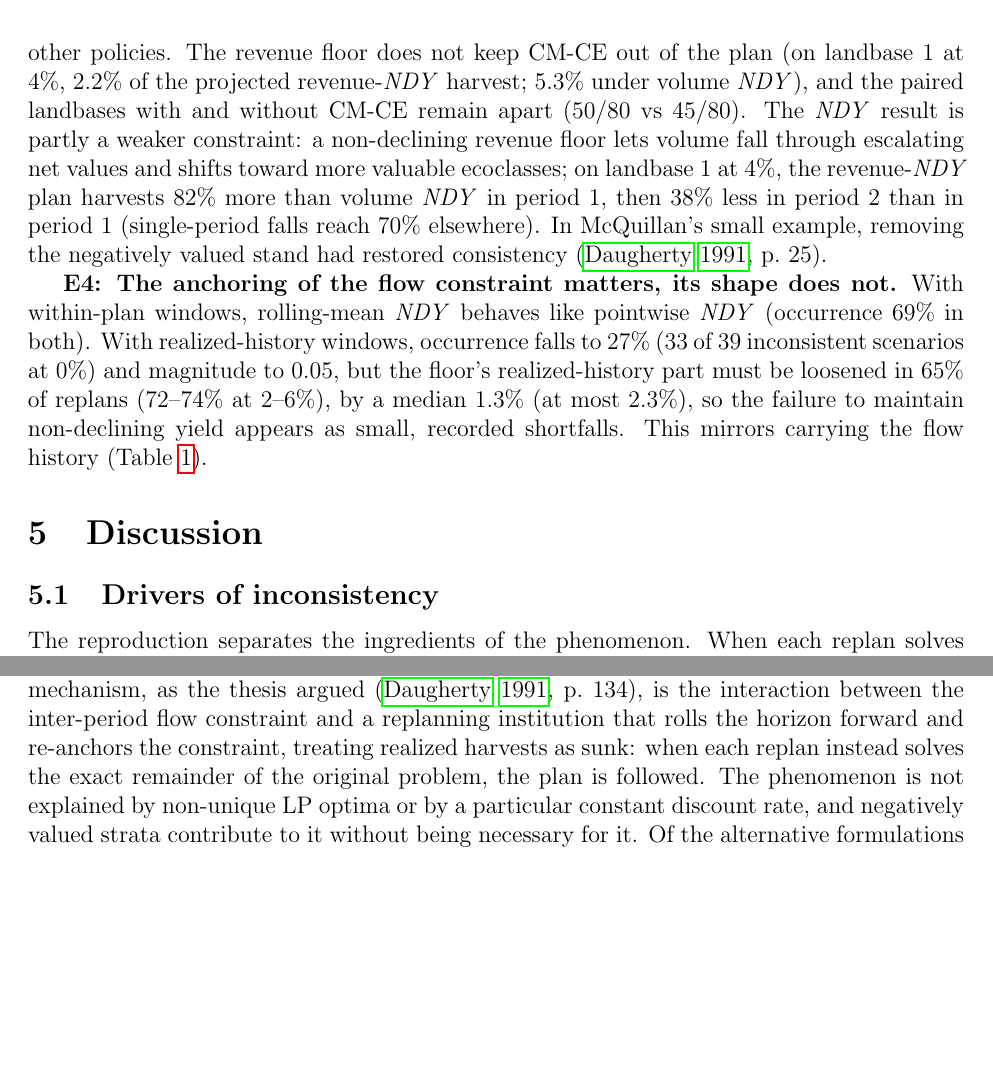
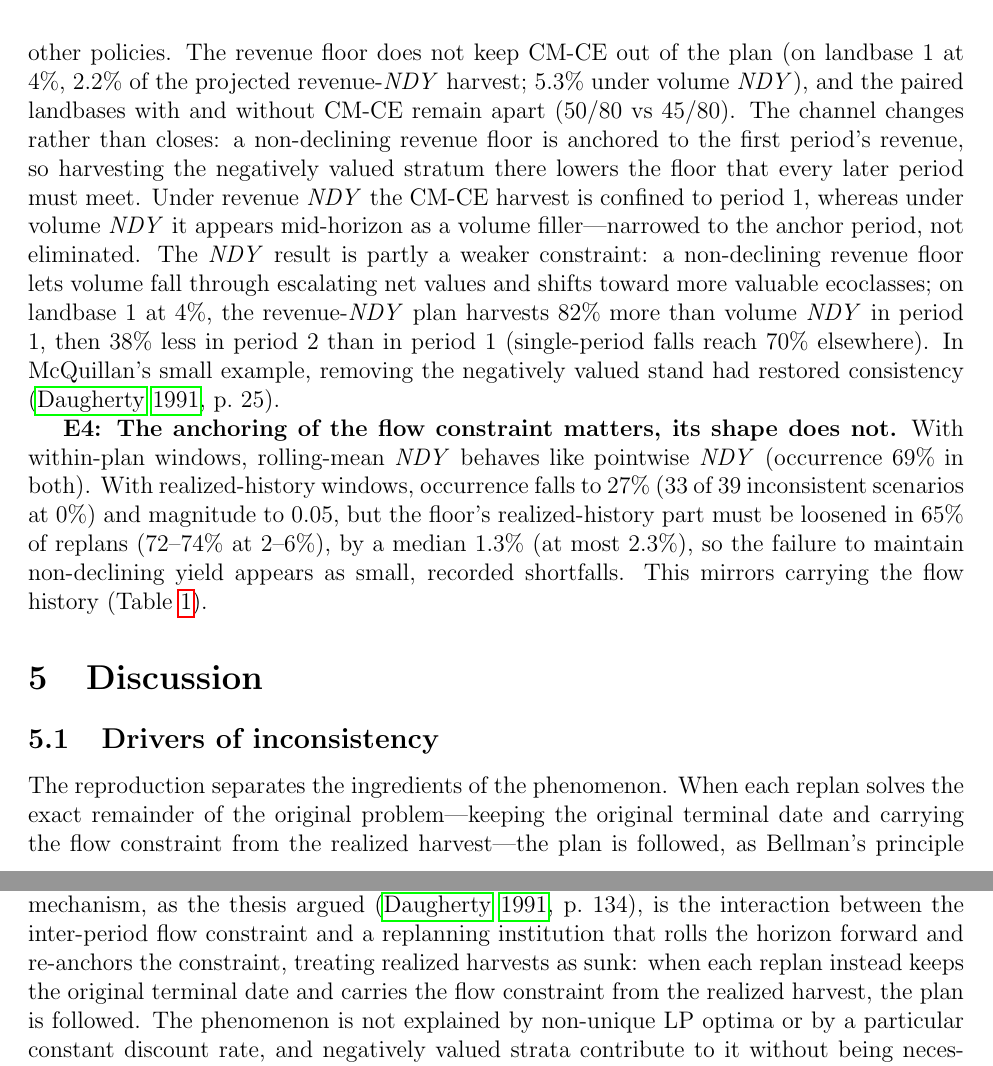
Before and after one commit to UBC-FRESH/fresh_daugherty_manuscript, a LaTeX paper (main.tex, which reads sections/4_results.tex, sections/5_discussion.tex, sections/6_conclusion.tex): two parts of pages 12 and 17 of 21, joined at a grey line, cut so that both start at the same text, the shorter picture padded with empty space. Compiled offline with pdfLaTeX.

Commit message:
E3 mechanism and exact-remainder wording
- Results E3: state the floor-anchor mechanism behind the CM-CE result. A
  non-declining revenue floor is anchored to period-1 revenue, so harvesting
  the negatively valued CM-CE stratum there lowers the floor every later
  period must meet; the CM-CE harvest is confined to period 1 under revenue
  NDY (mid-horizon as a volume filler under volume NDY). The share falls
  (2.2% vs 5.3%) without reaching zero.
- Discussion/Conclusion: make the two ingredients of the exact remainder
  explicit (original terminal date + flow constraint carried from the
  realized harvest), rather than 'exact remainder' alone.

```diff
--- a/sections/4_results.tex
+++ b/sections/4_results.tex
@@ -70,7 +70,7 @@ Initial forest condition & 18 landbases & 35--100\% & 0.04--0.15 \\
 
 \textbf{E2: A calibrated harvest cap nearly removes measured inconsistency.} All 72 scenarios converge, and 2 are inconsistent, both at 0\% (mean magnitude 0.004 over periods 2--11); a single period deviates by more than 5\% in 5 scenarios (at most 13.6\%). This is largely by construction: in periods 2--11, the cap binds in 99\% of planned and 94\% of realized periods, where announced and realized harvests coincide, and 96\% of replans find the announced plan optimal. On landbase~1 at 4\%, the cap is \num{225100}~m\(^3\) per period, 11\% below the \scen{NDY} plan's announced level (Fig.~\ref{fig:e2}). We compare the cap with replanned \scen{NDY} over periods 1--11, excluding the original horizon's end periods, where only \scen{NDY} is terminal-constrained: on landbase~1 at 4\%, the cap's realized harvest is 2.3\% lower and its NPV 6.3\% lower; across scenarios, the differences range from $-15$\% to $+35$\% in volume and $-8$\% to $+44$\% in NPV (medians $+1.4$\% and $-0.5$\%).
 
-\textbf{E3: A revenue-denominated flow does not mitigate inconsistency overall.} Occurrence is 48\% (171/360, vs 49\% volume-denominated; also 171/360 when scored on revenue), with slightly larger magnitude (0.08 vs 0.07). It halves under \scen{NDY} (69\% to 35\%) but rises under symmetric bounded deviation of 20\% (56\% to 82\%), with little change under the other policies. The revenue floor does not keep CM-CE out of the plan (on landbase~1 at 4\%, 2.2\% of the projected revenue-\scen{NDY} harvest; 5.3\% under volume \scen{NDY}), and the paired landbases with and without CM-CE remain apart (50/80 vs 45/80). The \scen{NDY} result is partly a weaker constraint: a non-declining revenue floor lets volume fall through escalating net values and shifts toward more valuable ecoclasses; on landbase~1 at 4\%, the revenue-\scen{NDY} plan harvests 82\% more than volume \scen{NDY} in period 1, then 38\% less in period 2 than in period 1 (single-period falls reach 70\% elsewhere). In McQuillan's small example, removing the negatively valued stand had restored consistency \citep[p.~25]{daugherty1991credibility}.
+\textbf{E3: A revenue-denominated flow does not mitigate inconsistency overall.} Occurrence is 48\% (171/360, vs 49\% volume-denominated; also 171/360 when scored on revenue), with slightly larger magnitude (0.08 vs 0.07). It halves under \scen{NDY} (69\% to 35\%) but rises under symmetric bounded deviation of 20\% (56\% to 82\%), with little change under the other policies. The revenue floor does not keep CM-CE out of the plan (on landbase~1 at 4\%, 2.2\% of the projected revenue-\scen{NDY} harvest; 5.3\% under volume \scen{NDY}), and the paired landbases with and without CM-CE remain apart (50/80 vs 45/80). The channel changes rather than closes: a non-declining revenue floor is anchored to the first period's revenue, so harvesting the negatively valued stratum there lowers the floor that every later period must meet. Under revenue \scen{NDY} the CM-CE harvest is confined to period~1, whereas under volume \scen{NDY} it appears mid-horizon as a volume filler---narrowed to the anchor period, not eliminated. The \scen{NDY} result is partly a weaker constraint: a non-declining revenue floor lets volume fall through escalating net values and shifts toward more valuable ecoclasses; on landbase~1 at 4\%, the revenue-\scen{NDY} plan harvests 82\% more than volume \scen{NDY} in period 1, then 38\% less in period 2 than in period 1 (single-period falls reach 70\% elsewhere). In McQuillan's small example, removing the negatively valued stand had restored consistency \citep[p.~25]{daugherty1991credibility}.
 
 \textbf{E4: The anchoring of the flow constraint matters, its shape does not.} With within-plan windows, rolling-mean \scen{NDY} behaves like pointwise \scen{NDY} (occurrence 69\% in both). With realized-history windows, occurrence falls to 27\% (33 of 39 inconsistent scenarios at 0\%) and magnitude to 0.05, but the floor's realized-history part must be loosened in 65\% of replans (72--74\% at 2--6\%), by a median 1.3\% (at most 2.3\%), so the failure to maintain non-declining yield appears as small, recorded shortfalls. This mirrors carrying the flow history (Table~\ref{tab:institutions}).
 
--- a/sections/5_discussion.tex
+++ b/sections/5_discussion.tex
@@ -4,7 +4,7 @@
 \hypertarget{what-drives-the-inconsistency}{%
 \subsection{Drivers of inconsistency}\label{what-drives-the-inconsistency}}
 
-The reproduction separates the ingredients of the phenomenon. When each replan solves the exact remainder of the original problem, the plan is followed, as Bellman's principle requires; this verifies the simulator rather than adding a finding. Inconsistency arises from the replanning institution of the thesis and of FORPLAN practice, in which each new plan rolls the horizon forward and links only its own periods by the flow constraint: the re-solving planner, no longer bound to the harvest already realized, improves on the announced plan or cannot implement it. At positive rates, carrying the flow history matters more than fixing the horizon (6 vs 58 of 270 scenarios remain inconsistent; Table~\ref{tab:institutions}), as the thesis's attribution of inconsistency to the cut effect rather than to horizon effects implies \citep[pp.~120, 123]{daugherty1991credibility}. Part of what the core design counts as inconsistency is nevertheless a horizon effect: fixing the terminal date alone lowers occurrence from 49\% to 27\%. Terminal constraints, imposed here as in the thesis, limit end-of-plan liquidation, and the thesis found the remaining horizon effects small \citep[pp.~119, 123]{daugherty1991credibility}; but each rolling replan has its own, later end, so our core estimate overstates the cut effect alone. The initial forest modulates the magnitude, and negatively valued CM-CE strata contribute without being necessary. The central mechanism is thus the one the thesis identified: binding inter-period flow constraints that are ``not rolled forward completely'' when the plan is revised \citep[p.~134]{daugherty1991credibility}.
+The reproduction separates the ingredients of the phenomenon. When each replan solves the exact remainder of the original problem---keeping the original terminal date and carrying the flow constraint from the realized harvest---the plan is followed, as Bellman's principle requires; this verifies the simulator rather than adding a finding. Inconsistency arises from the replanning institution of the thesis and of FORPLAN practice, in which each new plan rolls the horizon forward and links only its own periods by the flow constraint: the re-solving planner, no longer bound to the harvest already realized, improves on the announced plan or cannot implement it. At positive rates, carrying the flow history matters more than fixing the horizon (6 vs 58 of 270 scenarios remain inconsistent; Table~\ref{tab:institutions}), as the thesis's attribution of inconsistency to the cut effect rather than to horizon effects implies \citep[pp.~120, 123]{daugherty1991credibility}. Part of what the core design counts as inconsistency is nevertheless a horizon effect: fixing the terminal date alone lowers occurrence from 49\% to 27\%. Terminal constraints, imposed here as in the thesis, limit end-of-plan liquidation, and the thesis found the remaining horizon effects small \citep[pp.~119, 123]{daugherty1991credibility}; but each rolling replan has its own, later end, so our core estimate overstates the cut effect alone. The initial forest modulates the magnitude, and negatively valued CM-CE strata contribute without being necessary. The central mechanism is thus the one the thesis identified: binding inter-period flow constraints that are ``not rolled forward completely'' when the plan is revised \citep[p.~134]{daugherty1991credibility}.
 
 \hypertarget{the-discount-rate-nuance}{%
 \subsection{Role of discount rates}\label{the-discount-rate-nuance}}
--- a/sections/6_conclusion.tex
+++ b/sections/6_conclusion.tex
@@ -1,6 +1,6 @@
 % !TEX root = ../main.tex
 \section{Conclusion}
 
-This study reproduced and extended the central result of \citet{daugherty1991credibility}: open-loop LP forest plans with inter-period harvest-flow constraints are frequently dynamically inconsistent under sequential replanning: over the thesis's observation window, 49\% of our flow-constrained scenarios exceed a 5\% divergence tolerance, although on the thesis's own volume measure the magnitudes are smaller than the thesis reported (5.3\% over the factor combinations we could run vs 9.0\% over all of the thesis's runs; \citealp[Table~6.2]{daugherty1991credibility}), and the thesis's patterns by policy and by landbase are only partly reproduced. A plan that is optimal when initially solved may no longer be optimal when future planners solve a plan of the same form from the forest states generated by earlier decisions. The central mechanism, as the thesis argued \citep[p.~134]{daugherty1991credibility}, is the interaction between the inter-period flow constraint and a replanning institution that rolls the horizon forward and re-anchors the constraint, treating realized harvests as sunk: when each replan instead solves the exact remainder of the original problem, the plan is followed. The phenomenon is not explained by non-unique LP optima or by a particular constant discount rate, and negatively valued strata contribute to it without being necessary for it. Of the alternative formulations tested, only replacing the flow constraint by a calibrated harvest cap nearly removes it.
+This study reproduced and extended the central result of \citet{daugherty1991credibility}: open-loop LP forest plans with inter-period harvest-flow constraints are frequently dynamically inconsistent under sequential replanning: over the thesis's observation window, 49\% of our flow-constrained scenarios exceed a 5\% divergence tolerance, although on the thesis's own volume measure the magnitudes are smaller than the thesis reported (5.3\% over the factor combinations we could run vs 9.0\% over all of the thesis's runs; \citealp[Table~6.2]{daugherty1991credibility}), and the thesis's patterns by policy and by landbase are only partly reproduced. A plan that is optimal when initially solved may no longer be optimal when future planners solve a plan of the same form from the forest states generated by earlier decisions. The central mechanism, as the thesis argued \citep[p.~134]{daugherty1991credibility}, is the interaction between the inter-period flow constraint and a replanning institution that rolls the horizon forward and re-anchors the constraint, treating realized harvests as sunk: when each replan instead keeps the original terminal date and carries the flow constraint from the realized harvest, the plan is followed. The phenomenon is not explained by non-unique LP optima or by a particular constant discount rate, and negatively valued strata contribute to it without being necessary for it. Of the alternative formulations tested, only replacing the flow constraint by a calibrated harvest cap nearly removes it.
 
 The practical implication is that an open-loop trajectory should not be interpreted as a credible projection solely because it is optimal at the time the model is solved. Where planning involves sequential re-optimization, credibility requires that the announced plan remain optimal from the states it creates under the replanning institution actually used, or that the planning formulation explicitly account for subsequent replanning. The sequential-replanning framework developed here provides an operational means of testing this property and evaluating alternative formulations, as shown in extension experiments, against the trajectories they generate under repeated re-optimization. By providing an open and reproducible benchmark of Daugherty's analysis, this study makes dynamic consistency directly testable in forest-planning models and provides a basis for developing planning approaches whose projected outcomes remain credible under sequential implementation.
```
